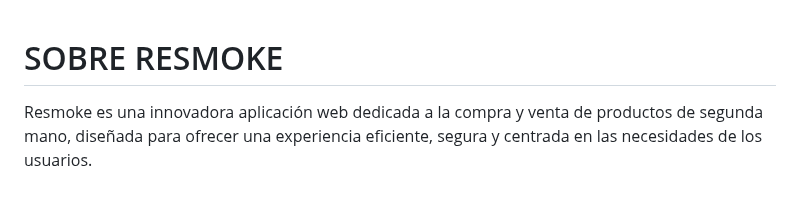
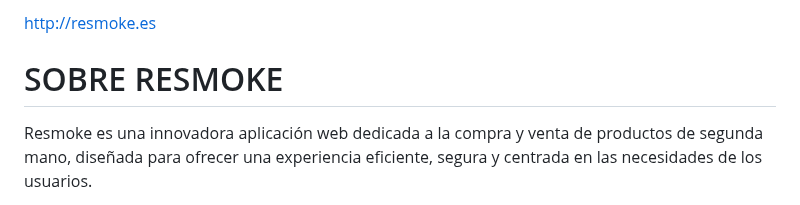
Before and after one commit to jh0ny2k2/Resmoke, a Markdown page: README.md, the part around the change. Rendered like a GitHub page.

```diff
--- a/README.md
+++ b/README.md
@@ -1,3 +1,5 @@
+http://resmoke.es
+
 # SOBRE RESMOKE
 
 Resmoke es una innovadora aplicación web dedicada a la compra y venta de productos de segunda mano, diseñada para ofrecer una experiencia eficiente, segura y centrada en las necesidades de los usuarios.
```
